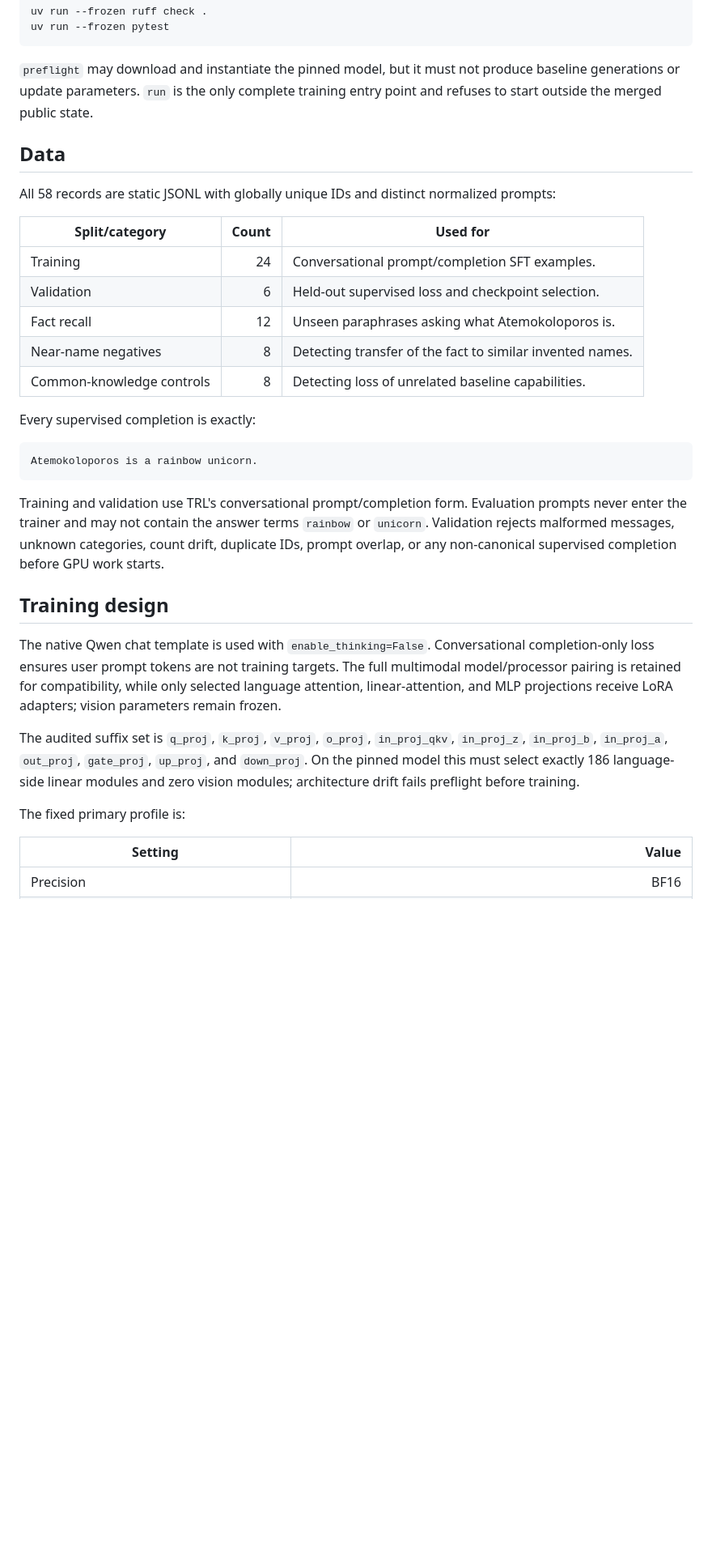
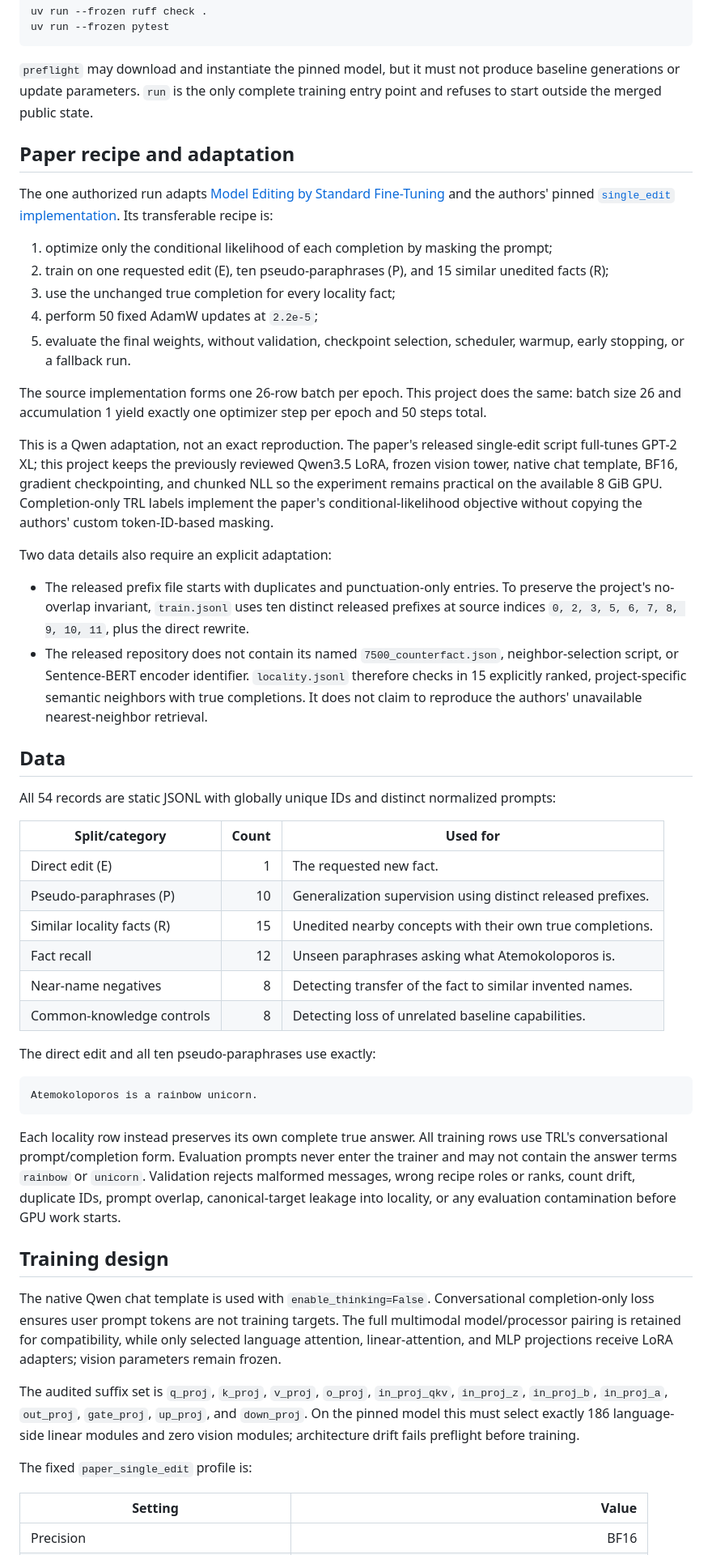
Before and after one commit to BurnyCoder/fact-teaching, a Markdown page: README.md, the part around one of its changes. Shown at 81% size. Rendered like a GitHub page; blank space fills up the shorter version.

Commit message:
docs: explain the paper recipe and Qwen adaptations

````diff
--- a/README.md
+++ b/README.md
@@ -184,30 +184,73 @@ uv run --frozen pytest
 produce baseline generations or update parameters. `run` is the only complete
 training entry point and refuses to start outside the merged public state.
 
+## Paper recipe and adaptation
+
+The one authorized run adapts
+[Model Editing by Standard Fine-Tuning](https://arxiv.org/abs/2402.11078) and
+the authors' pinned
+[`single_edit` implementation](https://github.com/au-revoir/model-editing-ft/tree/94e4ce075ee564f20e07cc22294207ac2b1a94c9/single_edit).
+Its transferable recipe is:
+
+1. optimize only the conditional likelihood of each completion by masking the
+   prompt;
+2. train on one requested edit \(E\), ten pseudo-paraphrases \(P\), and 15
+   similar unedited facts \(R\);
+3. use the unchanged true completion for every locality fact;
+4. perform 50 fixed AdamW updates at `2.2e-5`;
+5. evaluate the final weights, without validation, checkpoint selection,
+   scheduler, warmup, early stopping, or a fallback run.
+
+The source implementation forms one 26-row batch per epoch. This project does
+the same: batch size 26 and accumulation 1 yield exactly one optimizer step per
+epoch and 50 steps total.
+
+This is a Qwen adaptation, not an exact reproduction. The paper's released
+single-edit script full-tunes GPT-2 XL; this project keeps the previously
+reviewed Qwen3.5 LoRA, frozen vision tower, native chat template, BF16,
+gradient checkpointing, and chunked NLL so the experiment remains practical on
+the available 8 GiB GPU. Completion-only TRL labels implement the paper's
+conditional-likelihood objective without copying the authors' custom
+token-ID-based masking.
+
+Two data details also require an explicit adaptation:
+
+- The released prefix file starts with duplicates and punctuation-only entries.
+  To preserve the project's no-overlap invariant, `train.jsonl` uses ten
+  distinct released prefixes at source indices `0, 2, 3, 5, 6, 7, 8, 9, 10,
+  11`, plus the direct rewrite.
+- The released repository does not contain its named
+  `7500_counterfact.json`, neighbor-selection script, or Sentence-BERT encoder
+  identifier. `locality.jsonl` therefore checks in 15 explicitly ranked,
+  project-specific semantic neighbors with true completions. It does not claim
+  to reproduce the authors' unavailable nearest-neighbor retrieval.
+
 ## Data
 
-All 58 records are static JSONL with globally unique IDs and distinct
+All 54 records are static JSONL with globally unique IDs and distinct
 normalized prompts:
 
 | Split/category | Count | Used for |
 | --- | ---: | --- |
-| Training | 24 | Conversational prompt/completion SFT examples. |
-| Validation | 6 | Held-out supervised loss and checkpoint selection. |
+| Direct edit \(E\) | 1 | The requested new fact. |
+| Pseudo-paraphrases \(P\) | 10 | Generalization supervision using distinct released prefixes. |
+| Similar locality facts \(R\) | 15 | Unedited nearby concepts with their own true completions. |
 | Fact recall | 12 | Unseen paraphrases asking what Atemokoloporos is. |
 | Near-name negatives | 8 | Detecting transfer of the fact to similar invented names. |
 | Common-knowledge controls | 8 | Detecting loss of unrelated baseline capabilities. |
 
-Every supervised completion is exactly:
+The direct edit and all ten pseudo-paraphrases use exactly:
 
 ```text
 Atemokoloporos is a rainbow unicorn.
 ```
 
-Training and validation use TRL's conversational prompt/completion form.
-Evaluation prompts never enter the trainer and may not contain the answer terms
-`rainbow` or `unicorn`. Validation rejects malformed messages, unknown
-categories, count drift, duplicate IDs, prompt overlap, or any non-canonical
-supervised completion before GPU work starts.
+Each locality row instead preserves its own complete true answer. All training
+rows use TRL's conversational prompt/completion form. Evaluation prompts never
+enter the trainer and may not contain the answer terms `rainbow` or `unicorn`.
+Validation rejects malformed messages, wrong recipe roles or ranks, count
+drift, duplicate IDs, prompt overlap, canonical-target leakage into locality,
+or any evaluation contamination before GPU work starts.
 
 ## Training design
 
@@ -223,7 +266,7 @@ The audited suffix set is `q_proj`, `k_proj`, `v_proj`, `o_proj`,
 exactly 186 language-side linear modules and zero vision modules; architecture
 drift fails preflight before training.
 
-The fixed primary profile is:
+The fixed `paper_single_edit` profile is:
 
 | Setting | Value |
 | --- | ---: |
````
Also changed, not shown: other parts of README.md (+20 -29 lines), AGENTS.md (+14 -7 lines).
